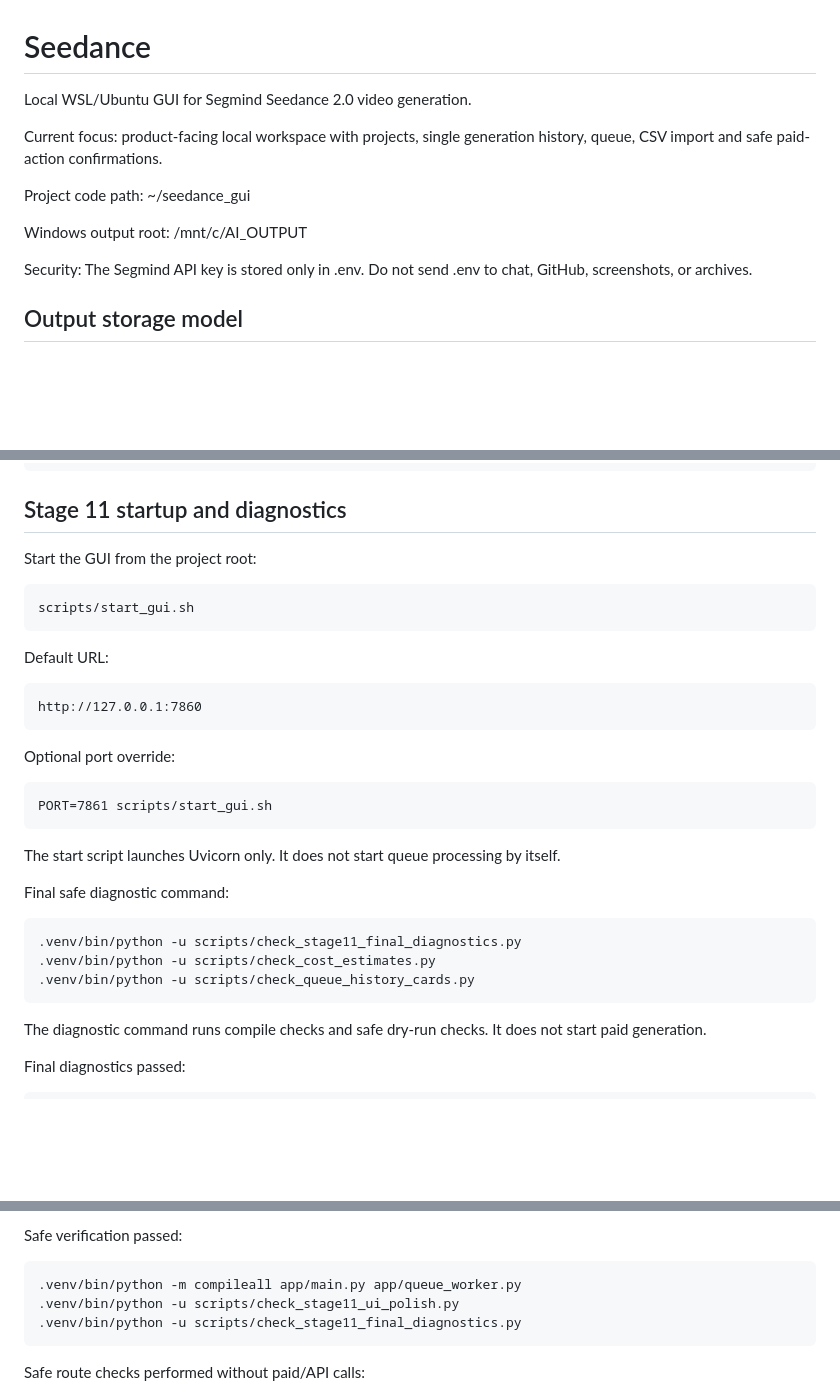
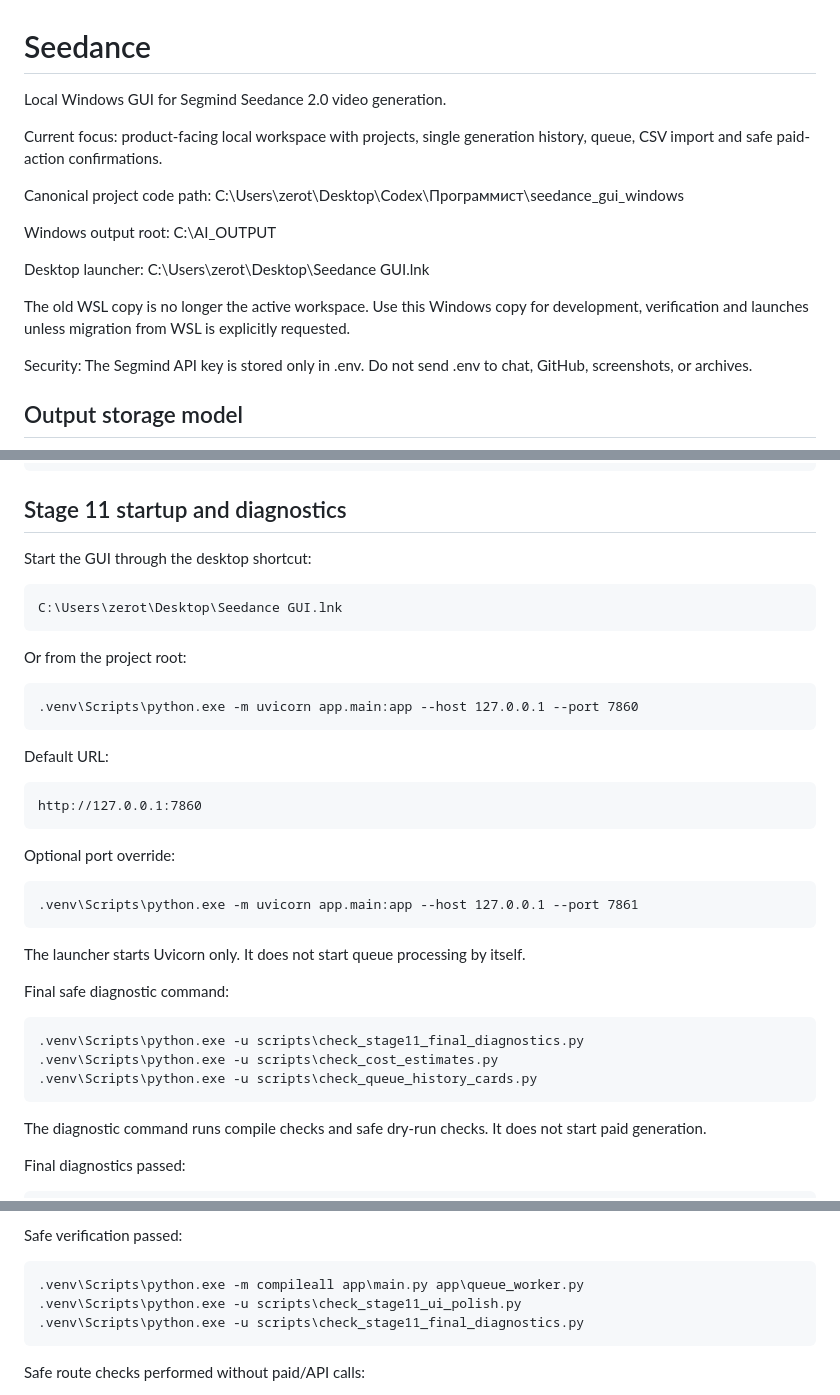
Before and after one commit to KramerIgor/takeflow, a Markdown page: README.md, 3 parts joined by grey strips. Drawn GitHub-style; blank space fills up the shorter version.

Commit message:
Document Windows-only workspace

```diff
--- a/README.md
+++ b/README.md
@@ -1,14 +1,19 @@
 # Seedance
 
-Local WSL/Ubuntu GUI for Segmind Seedance 2.0 video generation.
+Local Windows GUI for Segmind Seedance 2.0 video generation.
 
 Current focus: product-facing local workspace with projects, single generation history, queue, CSV import and safe paid-action confirmations.
 
-Project code path:
-~/seedance_gui
+Canonical project code path:
+C:\Users\zerot\Desktop\Codex\Программист\seedance_gui_windows
 
 Windows output root:
-/mnt/c/AI_OUTPUT
+C:\AI_OUTPUT
+
+Desktop launcher:
+C:\Users\zerot\Desktop\Seedance GUI.lnk
+
+The old WSL copy is no longer the active workspace. Use this Windows copy for development, verification and launches unless migration from WSL is explicitly requested.
 
 Security:
 The Segmind API key is stored only in .env.
@@ -178,9 +183,13 @@ Dry-run passed:
 
 ## Stage 11 startup and diagnostics
 
-Start the GUI from the project root:
+Start the GUI through the desktop shortcut:
 
-    scripts/start_gui.sh
+    C:\Users\zerot\Desktop\Seedance GUI.lnk
+
+Or from the project root:
+
+    .venv\Scripts\python.exe -m uvicorn app.main:app --host 127.0.0.1 --port 7860
 
 Default URL:
 
@@ -188,15 +197,15 @@ Default URL:
 
 Optional port override:
 
-    PORT=7861 scripts/start_gui.sh
+    .venv\Scripts\python.exe -m uvicorn app.main:app --host 127.0.0.1 --port 7861
 
-The start script launches Uvicorn only. It does not start queue processing by itself.
+The launcher starts Uvicorn only. It does not start queue processing by itself.
 
 Final safe diagnostic command:
 
-    .venv/bin/python -u scripts/check_stage11_final_diagnostics.py
-    .venv/bin/python -u scripts/check_cost_estimates.py
-    .venv/bin/python -u scripts/check_queue_history_cards.py
+    .venv\Scripts\python.exe -u scripts\check_stage11_final_diagnostics.py
+    .venv\Scripts\python.exe -u scripts\check_cost_estimates.py
+    .venv\Scripts\python.exe -u scripts\check_queue_history_cards.py
 
 The diagnostic command runs compile checks and safe dry-run checks. It does not start paid generation.
 
@@ -256,9 +265,9 @@ Implemented and verified:
 
 Safe verification passed:
 
-    .venv/bin/python -m compileall app/main.py app/queue_worker.py
-    .venv/bin/python -u scripts/check_stage11_ui_polish.py
-    .venv/bin/python -u scripts/check_stage11_final_diagnostics.py
+    .venv\Scripts\python.exe -m compileall app\main.py app\queue_worker.py
+    .venv\Scripts\python.exe -u scripts\check_stage11_ui_polish.py
+    .venv\Scripts\python.exe -u scripts\check_stage11_final_diagnostics.py
 
 Safe route checks performed without paid/API calls:
 
```
Also changed, not shown: other parts of README.md (+1 -1 lines), AGENTS.md (+27 -17 lines), docs/PROJECT_STATE.md (+22 -5 lines).
